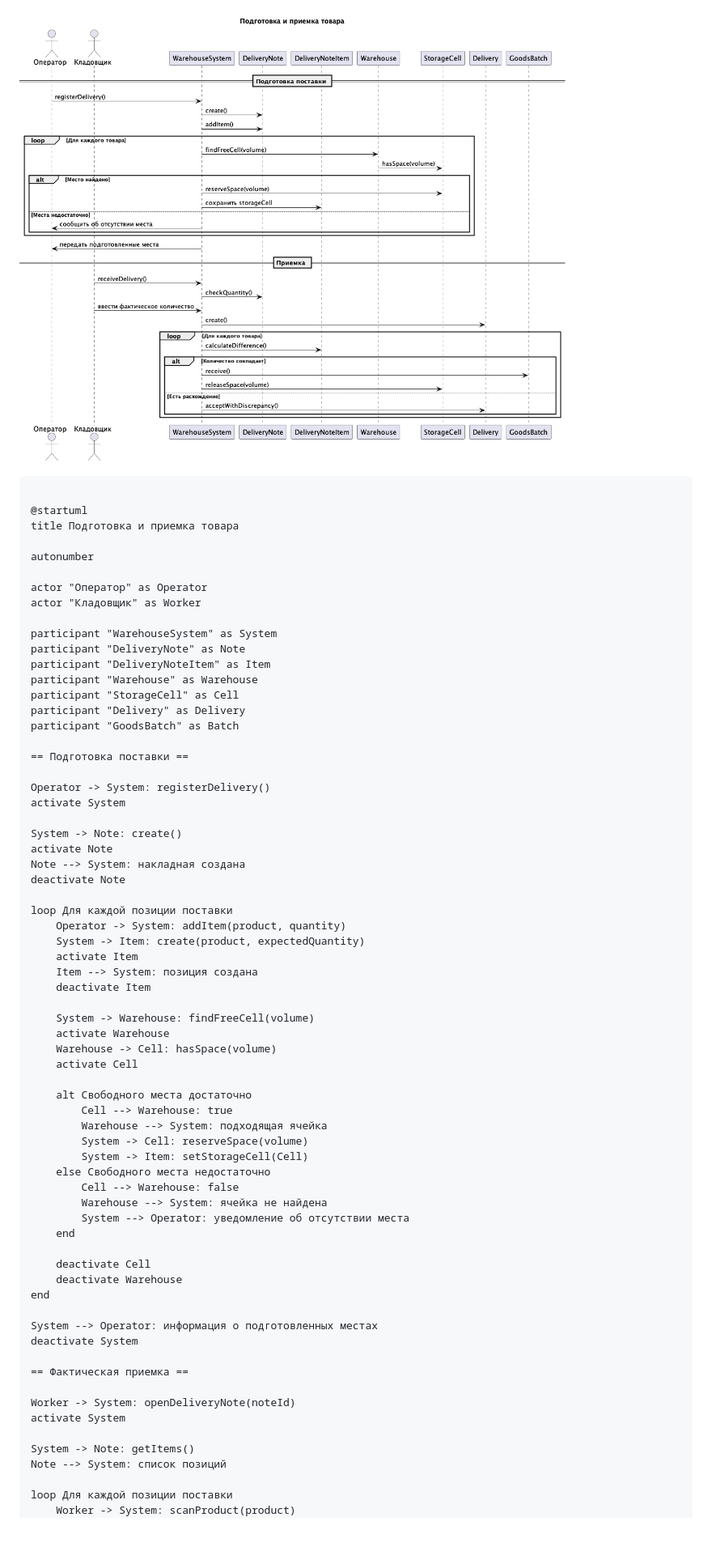
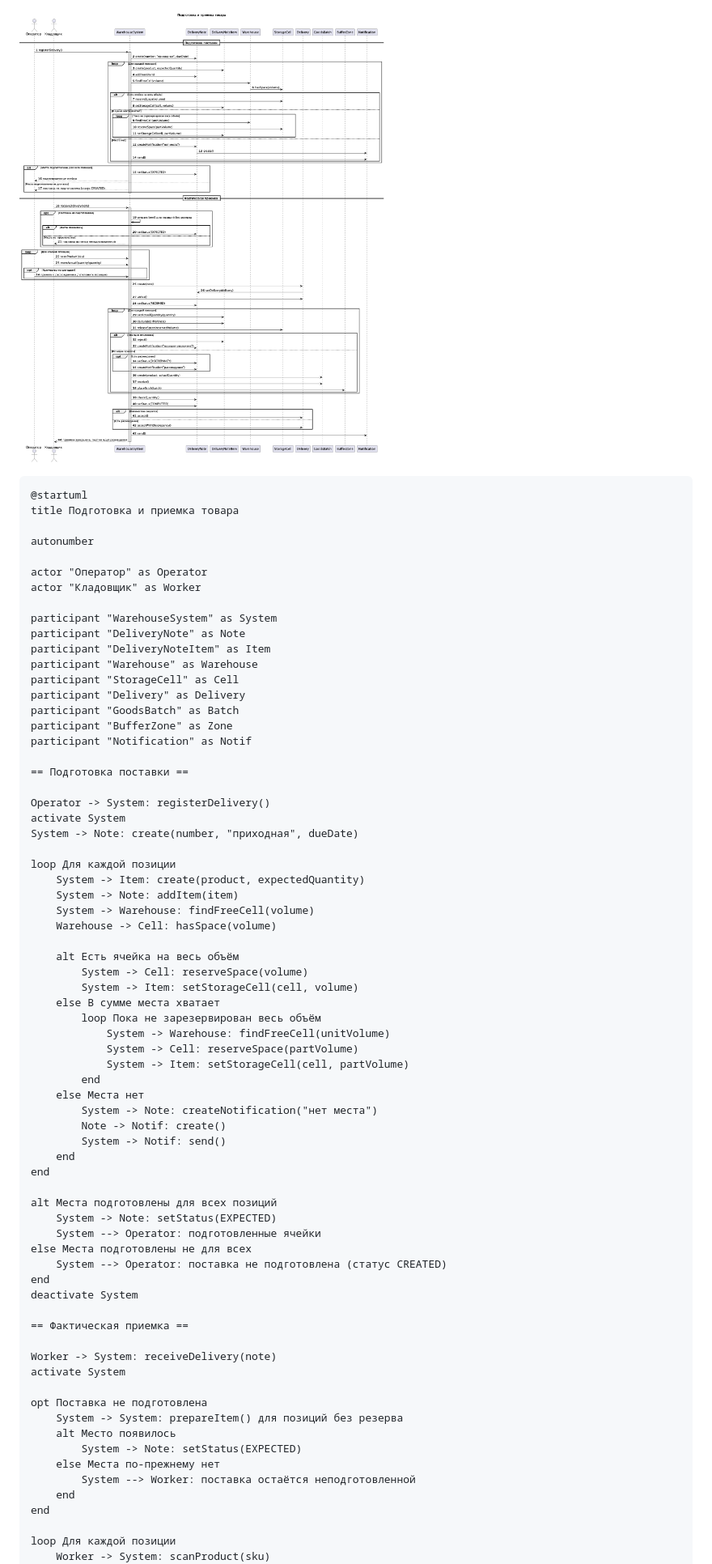
Before and after one commit to penamarth/bsbo-11-24_team1_var6_storage, a Markdown page: Диаграммы последовательностей.md, the part around one of its changes. Shown at 81% size. Rendered like a GitHub page; pictures changed too: img/Посл1.png; blank space fills up the shorter version.

````diff
--- a/Диаграммы последовательностей.md
+++ b/Диаграммы последовательностей.md
@@ -1,6 +1,5 @@
 ![img](https://github.com/penamarth/bsbo-11-24_team1_var6_storage/blob/main/img/Посл1.png?raw=true)
 ```
-
 @startuml
 title Подготовка и приемка товара
 
@@ -16,55 +15,59 @@ participant "Warehouse" as Warehouse
 participant "StorageCell" as Cell
 participant "Delivery" as Delivery
 participant "GoodsBatch" as Batch
+participant "BufferZone" as Zone
+participant "Notification" as Notif
 
 == Подготовка поставки ==
 
 Operator -> System: registerDelivery()
 activate System
+System -> Note: create(number, "приходная", dueDate)
 
-System -> Note: create()
-activate Note
-Note --> System: накладная создана
-deactivate Note
+loop Для каждой позиции
+    System -> Item: create(product, expectedQuantity)
+    System -> Note: addItem(item)
+    System -> Warehouse: findFreeCell(volume)
+    Warehouse -> Cell: hasSpace(volume)
 
-loop Для каждой позиции поставки
-    Operator -> System: addItem(product, quantity)
-    System -> Item: create(product, expectedQuantity)
-    activate Item
-    Item --> System: позиция создана
-    deactivate Item
-
-    System -> Warehouse: findFreeCell(volume)
-    activate Warehouse
-    Warehouse -> Cell: hasSpace(volume)
-    activate Cell
-
-    alt Свободного места достаточно
-        Cell --> Warehouse: true
-        Warehouse --> System: подходящая ячейка
+    alt Есть ячейка на весь объём
         System -> Cell: reserveSpace(volume)
-        System -> Item: setStorageCell(Cell)
-    else Свободного места недостаточно
-        Cell --> Warehouse: false
-        Warehouse --> System: ячейка не найдена
-        System --> Operator: уведомление об отсутствии места
+        System -> Item: setStorageCell(cell, volume)
+    else В сумме места хватает
+        loop Пока не зарезервирован весь объём
+            System -> Warehouse: findFreeCell(unitVolume)
+            System -> Cell: reserveSpace(partVolume)
+            System -> Item: setStorageCell(cell, partVolume)
+        end
+    else Места нет
+        System -> Note: createNotification("нет места")
+        Note -> Notif: create()
+        System -> Notif: send()
     end
-
-    deactivate Cell
-    deactivate Warehouse
 end
 
-System --> Operator: информация о подготовленных местах
+alt Места подготовлены для всех позиций
+    System -> Note: setStatus(EXPECTED)
+    System --> Operator: подготовленные ячейки
+else Места подготовлены не для всех
+    System --> Operator: поставка не подготовлена (статус CREATED)
+end
 deactivate System
 
 == Фактическая приемка ==
 
-Worker -> System: openDeliveryNote(noteId)
+Worker -> System: receiveDelivery(note)
 activate System
 
-System -> Note: getItems()
-Note --> System: список позиций
+opt Поставка не подготовлена
+    System -> System: prepareItem() для позиций без резерва
+    alt Место появилось
+        System -> Note: setStatus(EXPECTED)
+    else Места по-прежнему нет
+        System --> Worker: поставка остаётся неподготовленной
+    end
+end
 
-loop Для каждой позиции поставки
-    Worker -> System: scanProduct(product)
+loop Для каждой позиции
+    Worker -> System: scanProduct(sku)
     Worker -> System: enterActualQuantity(quantity)
````
Also changed, not shown: other parts of Диаграммы последовательностей.md (+201 -96 lines), img/Посл2.png, img/Посл3.png, img/Посл4.png, img/Посл5.png.
